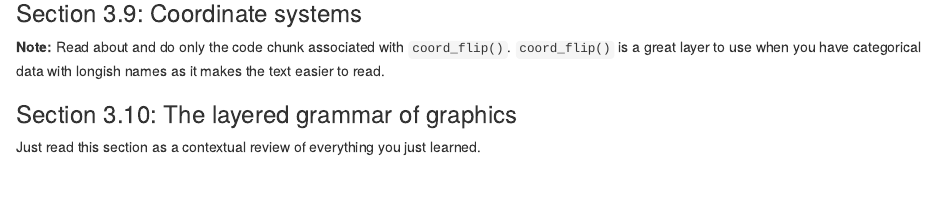
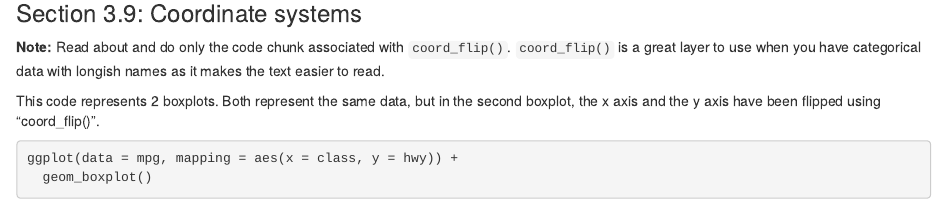
Before and after one commit to gabd-students-archive/hongsermeier-baxter_madison, an R Markdown document (hw 04/<hongsermeier-baxter>_hw04a.Rmd): the page in a window 1100 px wide, from 18730 px down. Rendered offline with R 4.5, knitr and Pandoc, with nearby package versions; code that draws random numbers runs with fixed seeds of ours; some code elsewhere in the file could not run offline.

Commit message:
Finished hw04 Part 1

````diff
--- a/hw 04/<hongsermeier-baxter>_hw04a.Rmd
+++ b/hw 04/<hongsermeier-baxter>_hw04a.Rmd
@@ -773,3 +773,13 @@ ggplot(data = mpg, mapping = aes(x = class, y = hwy, color = drv)) +
 
 **Note:** Read about and do only the code chunk associated with `coord_flip()`. `coord_flip()` is a great layer to use when you have categorical data with longish names as it makes the text easier to read.
 
+
+
+This code represents 2 boxplots. Both represent the same data, but in the second boxplot, the x axis and the y axis have been flipped using "coord_flip()".
+
+
+```{r}
+
+
+ggplot(data = mpg, mapping = aes(x = class, y = hwy)) +
+  geom_boxplot()
````
Also changed, not shown: hw 04/<hongsermeier-baxter>_hw04a.Rmd (9 more changed lines).
